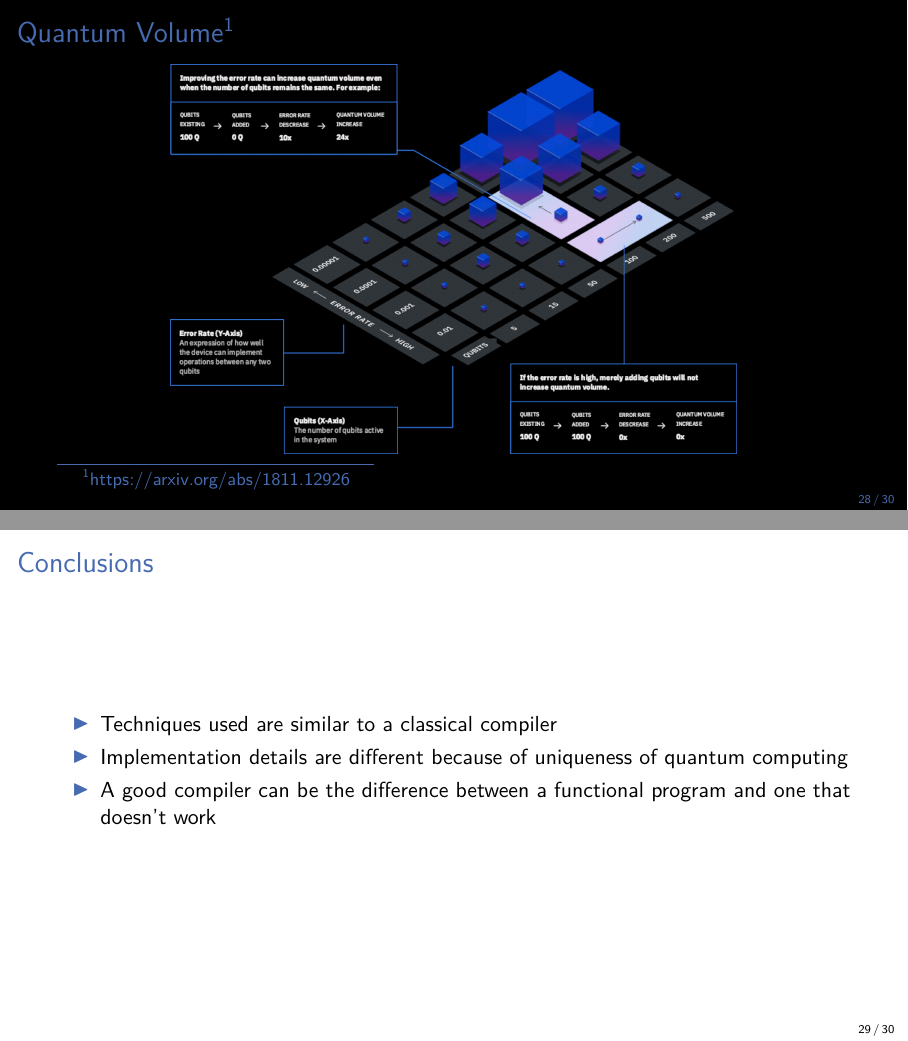
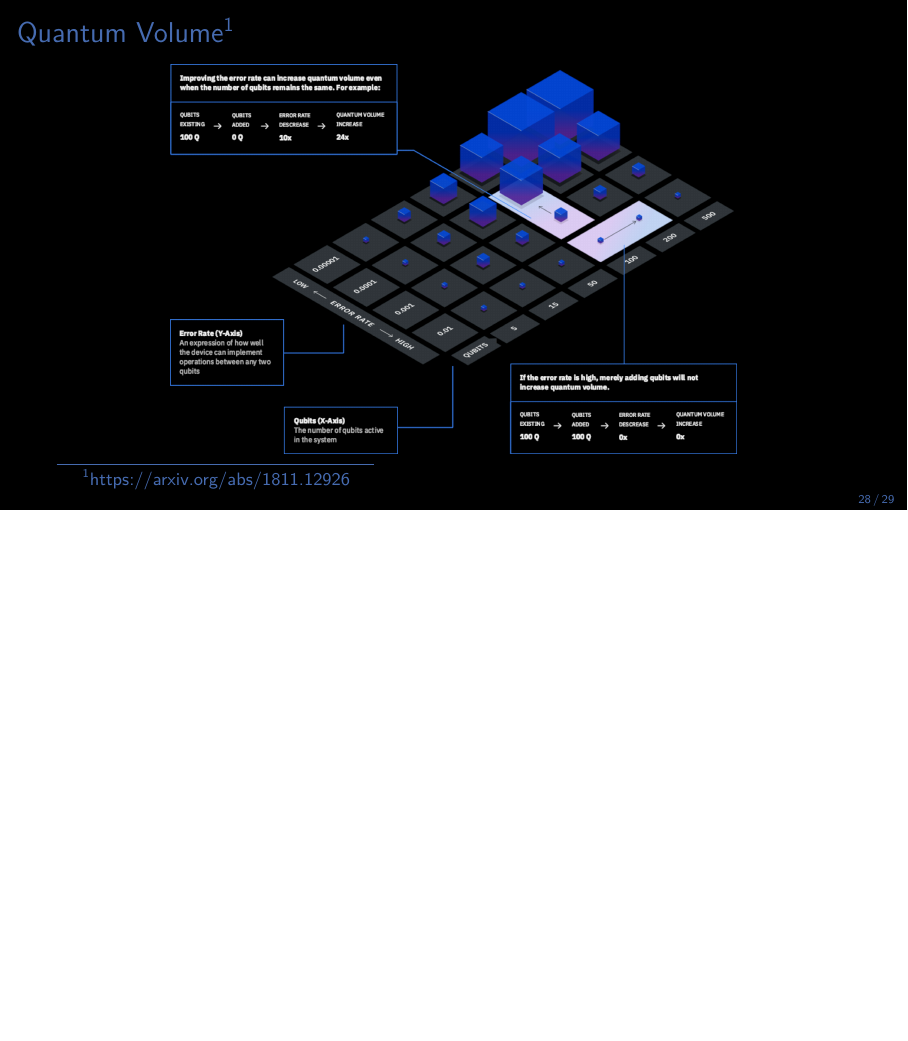
Before and after one commit to mtreinish/quantum-compilers, LaTeX slides (quantum-compilers.tex): pages 42 and 43 of 46 before the commit and page 42 of 45 after it, the two joined at a grey line, the shorter picture padded with empty space. Compiled offline with pdfLaTeX.

Commit message:
Comment out unecessary conclusion side

```diff
--- a/quantum-compilers.tex
+++ b/quantum-compilers.tex
@@ -757,17 +757,17 @@ i           \item NISQ devices have a number of limitations
 \end{frame}
 }
 
-\begin{frame}
-    \frametitle{Conclusions}
-    \begin{itemize}
-        \item Techniques used are similar to a classical compiler
-        \item Implementation details are different because of uniqueness of quantum computing
-        \item A good compiler can be the difference between a functional
-            program and one that doesn't work
-    \end{itemize}
-\end{frame}
+%\begin{frame}
+%    \frametitle{Conclusions}
+%    \begin{itemize}
+%        \item Techniques used are similar to a classical compiler
+%        \item Implementation details are different because of uniqueness of quantum computing
+%        \item A good compiler can be the difference between a functional
+%            program and one that doesn't work
+%    \end{itemize}
+%\end{frame}
 
-\section{Questions?}
+\subsection{Questions?}
 \begin{frame}
 \frametitle{Where to get more information}
     \begin{itemize}
```
